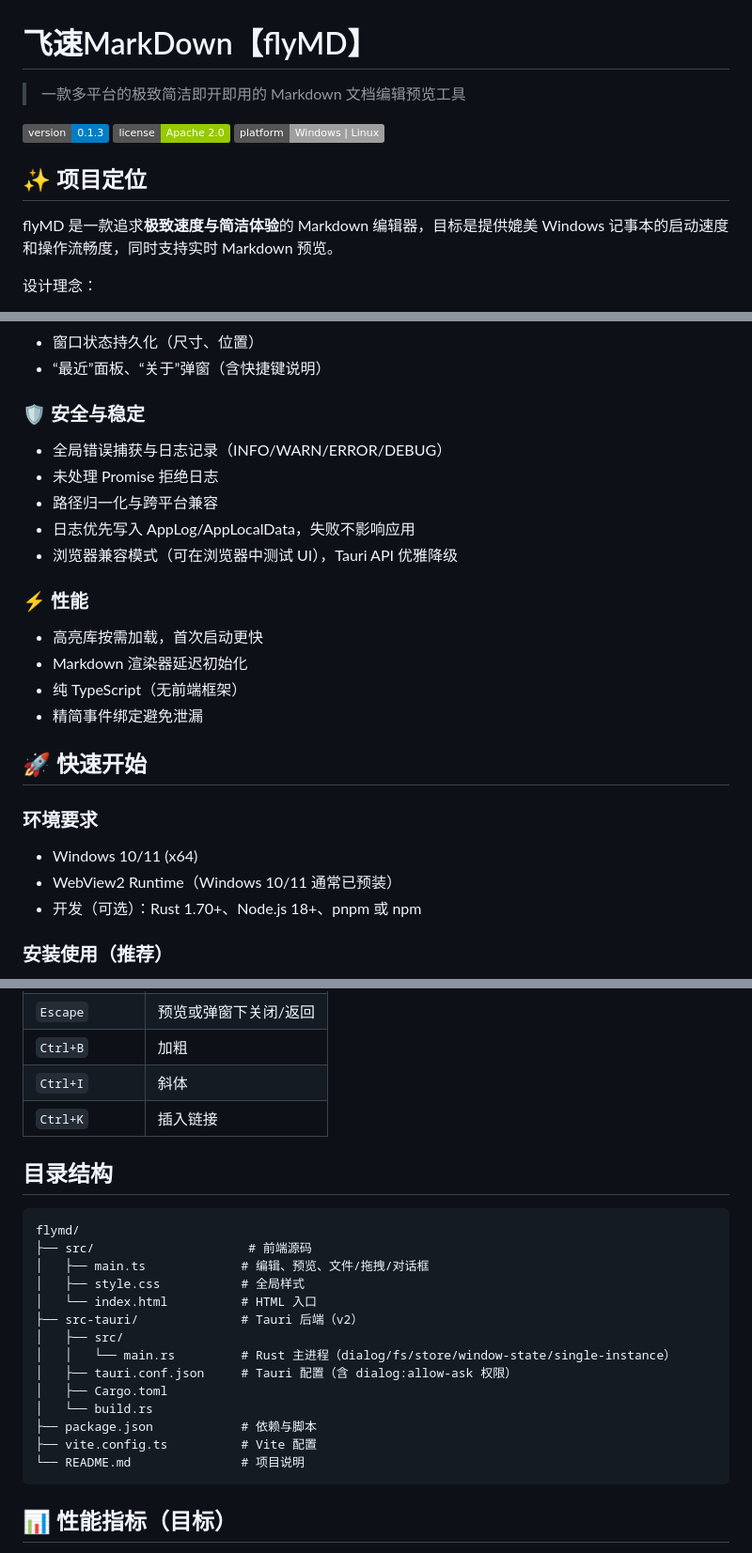
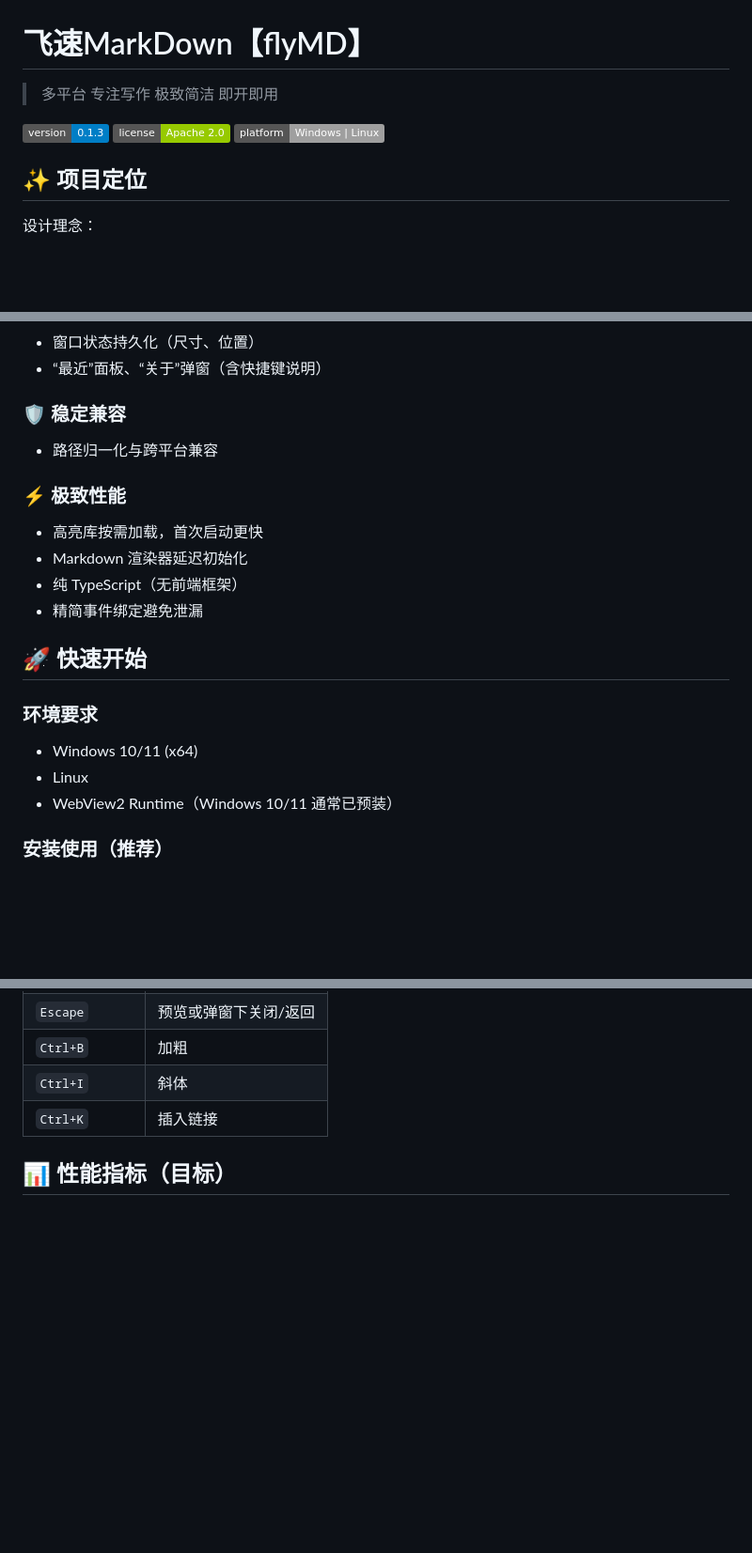
Before and after one commit to flyhunterl/flymd, a Markdown page: README.md, 3 parts joined by grey strips. Shown at 94% size. Drawn GitHub-style; badges without logos; blank space fills up the shorter version.

Commit message:
更新readme

````diff
--- a/README.md
+++ b/README.md
@@ -1,6 +1,6 @@
 # 飞速MarkDown【flyMD】
 
-> 一款多平台的极致简洁即开即用的 Markdown 文档编辑预览工具
+> 多平台 专注写作 极致简洁 即开即用
 
 [![Version](https://img.shields.io/badge/version-0.1.3-blue.svg)](https://github.com/flyhunterl/flymd)
 [![License](https://img.shields.io/badge/license-Apache%202.0-green.svg)](LICENSE)
@@ -10,7 +10,6 @@
 
 ## ✨ 项目定位
 
-flyMD 是一款追求**极致速度与简洁体验**的 Markdown 编辑器，目标是提供媲美 Windows 记事本的启动速度和操作流畅度，同时支持实时 Markdown 预览。
 
 设计理念：
 - 即开即用：冷启动直达编辑区，无启动画面/欢迎页 极速启动
@@ -63,14 +62,11 @@ flyMD 是一款追求**极致速度与简洁体验**的 Markdown 编辑器，目
 - 窗口状态持久化（尺寸、位置）
 - “最近”面板、“关于”弹窗（含快捷键说明）
 
-### 🛡️ 安全与稳定
-- 全局错误捕获与日志记录（INFO/WARN/ERROR/DEBUG）
-- 未处理 Promise 拒绝日志
+### 🛡️ 稳定兼容
 - 路径归一化与跨平台兼容
-- 日志优先写入 AppLog/AppLocalData，失败不影响应用
-- 浏览器兼容模式（可在浏览器中测试 UI），Tauri API 优雅降级
 
-### ⚡ 性能
+
+### ⚡ 极致性能
 - 高亮库按需加载，首次启动更快
 - Markdown 渲染器延迟初始化
 - 纯 TypeScript（无前端框架）
@@ -81,8 +77,9 @@ flyMD 是一款追求**极致速度与简洁体验**的 Markdown 编辑器，目
 ### 环境要求
 
 - Windows 10/11 (x64)
+- Linux
 - WebView2 Runtime（Windows 10/11 通常已预装）
-- 开发（可选）：Rust 1.70+、Node.js 18+、pnpm 或 npm
+
 
 ### 安装使用（推荐）
 
@@ -104,24 +101,7 @@ flyMD 是一款追求**极致速度与简洁体验**的 Markdown 编辑器，目
 | `Ctrl+I` | 斜体 |
 | `Ctrl+K` | 插入链接 |
 
-## 目录结构
 
-```
-flymd/
-├── src/                     # 前端源码
-│   ├── main.ts             # 编辑、预览、文件/拖拽/对话框
-│   ├── style.css           # 全局样式
-│   └── index.html          # HTML 入口
-├── src-tauri/              # Tauri 后端（v2）
-│   ├── src/
-│   │   └── main.rs         # Rust 主进程（dialog/fs/store/window-state/single-instance）
-│   ├── tauri.conf.json     # Tauri 配置（含 dialog:allow-ask 权限）
-│   ├── Cargo.toml
-│   └── build.rs
-├── package.json            # 依赖与脚本
-├── vite.config.ts          # Vite 配置
-└── README.md               # 项目说明
-```
 
 ## 📊 性能指标（目标）
 
````
Also changed, not shown: other parts of README.md (+0 -1 lines).
